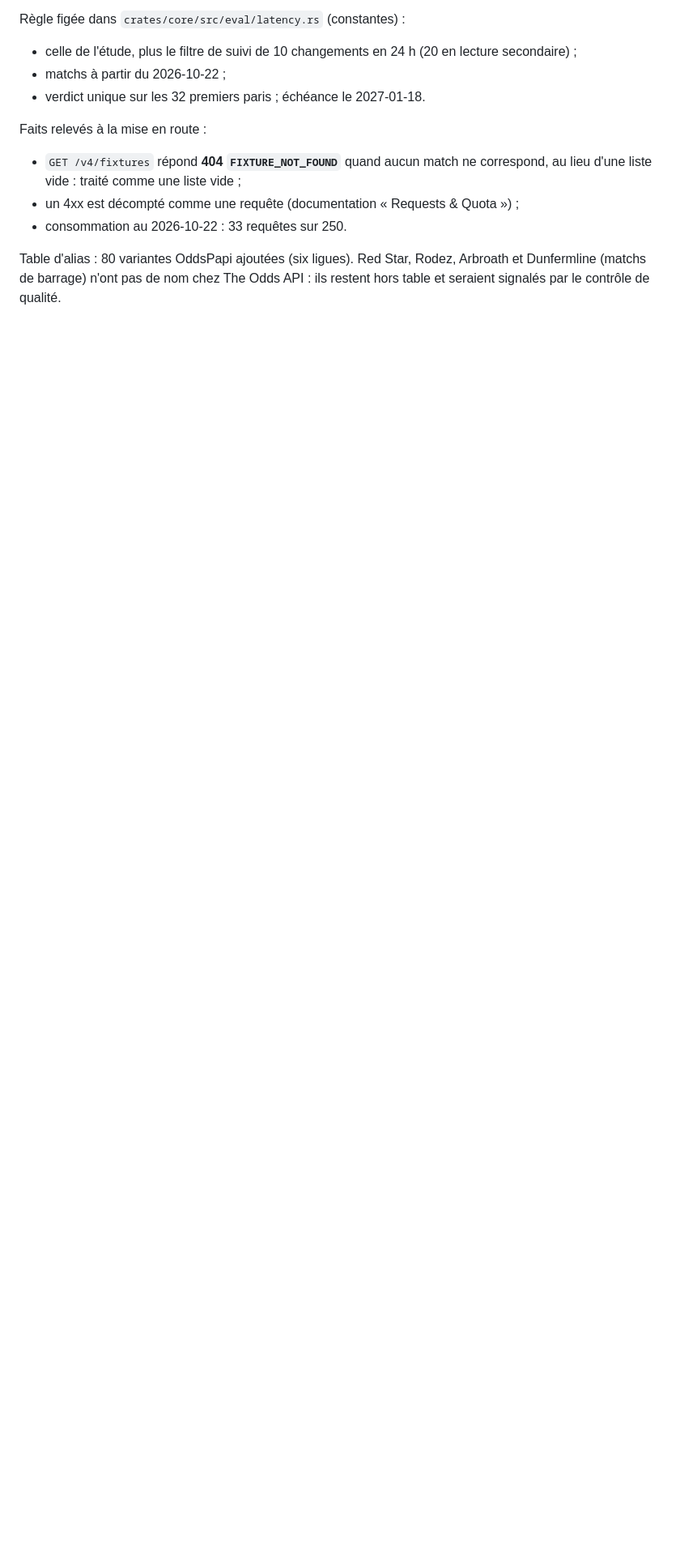
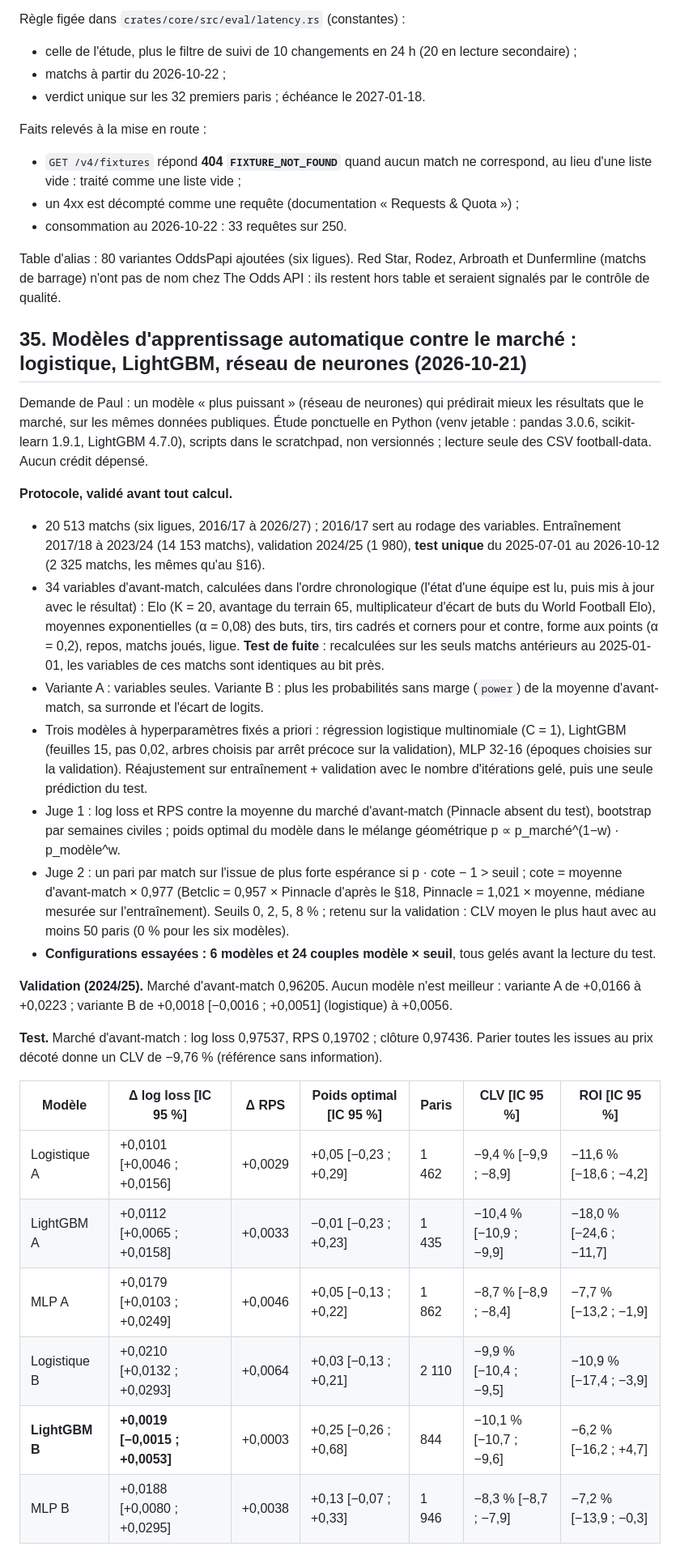
Before and after one commit to wApMorty/BetOptimizer, a Markdown page: docs/sources.md, the part around one of its changes. Shown at 81% size. GitHub-like rendering; blank space fills up the shorter version.

Commit message:
Sources §35 : modèles d'apprentissage automatique contre le marché (piste close)
Étude ponctuelle du 2026-10-21 : logistique, LightGBM et MLP, avec et sans
cotes en entrée, test unique de 2 325 matchs. Aucun ne bat le marché
d'avant-match ; CLV des paris de −8,3 % à −10,4 %.

Co-Authored-By: Claude Opus 5.5 <noreply@anthropic.com>

```diff
--- a/docs/sources.md
+++ b/docs/sources.md
@@ -1180,3 +1180,44 @@ Faits relevés à la mise en route :
 
 Table d'alias : 80 variantes OddsPapi ajoutées (six ligues). Red Star, Rodez, Arbroath et Dunfermline (matchs de barrage) n'ont pas de
 nom chez The Odds API : ils restent hors table et seraient signalés par le contrôle de qualité.
+
+## 35. Modèles d'apprentissage automatique contre le marché : logistique, LightGBM, réseau de neurones (2026-10-21)
+
+Demande de Paul : un modèle « plus puissant » (réseau de neurones) qui prédirait mieux les résultats que le marché, sur les mêmes
+données publiques. Étude ponctuelle en Python (venv jetable : pandas 3.0.6, scikit-learn 1.9.1, LightGBM 4.7.0), scripts dans le
+scratchpad, non versionnés ; lecture seule des CSV football-data. Aucun crédit dépensé.
+
+**Protocole, validé avant tout calcul.**
+- 20 513 matchs (six ligues, 2016/17 à 2026/27) ; 2016/17 sert au rodage des variables. Entraînement 2017/18 à 2023/24 (14 153 matchs),
+  validation 2024/25 (1 980), **test unique** du 2025-07-01 au 2026-10-12 (2 325 matchs, les mêmes qu'au §16).
+- 34 variables d'avant-match, calculées dans l'ordre chronologique (l'état d'une équipe est lu, puis mis à jour avec le résultat) :
+  Elo (K = 20, avantage du terrain 65, multiplicateur d'écart de buts du World Football Elo), moyennes exponentielles (α = 0,08) des buts,
+  tirs, tirs cadrés et corners pour et contre, forme aux points (α = 0,2), repos, matchs joués, ligue. **Test de fuite** : recalculées sur
+  les seuls matchs antérieurs au 2025-01-01, les variables de ces matchs sont identiques au bit près.
+- Variante A : variables seules. Variante B : plus les probabilités sans marge (`power`) de la moyenne d'avant-match, sa surronde et
+  l'écart de logits.
+- Trois modèles à hyperparamètres fixés a priori : régression logistique multinomiale (C = 1), LightGBM (feuilles 15, pas 0,02, arbres
+  choisis par arrêt précoce sur la validation), MLP 32-16 (époques choisies sur la validation). Réajustement sur entraînement + validation
+  avec le nombre d'itérations gelé, puis une seule prédiction du test.
+- Juge 1 : log loss et RPS contre la moyenne du marché d'avant-match (Pinnacle absent du test), bootstrap par semaines civiles ; poids
+  optimal du modèle dans le mélange géométrique p ∝ p_marché^(1−w) · p_modèle^w.
+- Juge 2 : un pari par match sur l'issue de plus forte espérance si p · cote − 1 > seuil ; cote = moyenne d'avant-match × 0,977
+  (Betclic = 0,957 × Pinnacle d'après le §18, Pinnacle = 1,021 × moyenne, médiane mesurée sur l'entraînement). Seuils 0, 2, 5, 8 % ;
+  retenu sur la validation : CLV moyen le plus haut avec au moins 50 paris (0 % pour les six modèles).
+- **Configurations essayées : 6 modèles et 24 couples modèle × seuil**, tous gelés avant la lecture du test.
+
+**Validation (2024/25).** Marché d'avant-match 0,96205. Aucun modèle n'est meilleur : variante A de +0,0166 à +0,0223 ; variante B de
++0,0018 [−0,0016 ; +0,0051] (logistique) à +0,0056.
+
+**Test.** Marché d'avant-match : log loss 0,97537, RPS 0,19702 ; clôture 0,97436. Parier toutes les issues au prix décoté donne un CLV
+de −9,76 % (référence sans information).
+
+| Modèle | Δ log loss [IC 95 %] | Δ RPS | Poids optimal [IC 95 %] | Paris | CLV [IC 95 %] | ROI [IC 95 %] |
+|---|---|---|---|---|---|---|
+| Logistique A | +0,0101 [+0,0046 ; +0,0156] | +0,0029 | +0,05 [−0,23 ; +0,29] | 1 462 | −9,4 % [−9,9 ; −8,9] | −11,6 % [−18,6 ; −4,2] |
+| LightGBM A | +0,0112 [+0,0065 ; +0,0158] | +0,0033 | −0,01 [−0,23 ; +0,23] | 1 435 | −10,4 % [−10,9 ; −9,9] | −18,0 % [−24,6 ; −11,7] |
+| MLP A | +0,0179 [+0,0103 ; +0,0249] | +0,0046 | +0,05 [−0,13 ; +0,22] | 1 862 | −8,7 % [−8,9 ; −8,4] | −7,7 % [−13,2 ; −1,9] |
+| Logistique B | +0,0210 [+0,0132 ; +0,0293] | +0,0064 | +0,03 [−0,13 ; +0,21] | 2 110 | −9,9 % [−10,4 ; −9,5] | −10,9 % [−17,4 ; −3,9] |
+| **LightGBM B** | **+0,0019 [−0,0015 ; +0,0053]** | +0,0003 | +0,25 [−0,26 ; +0,68] | 844 | −10,1 % [−10,7 ; −9,6] | −6,2 % [−16,2 ; +4,7] |
+| MLP B | +0,0188 [+0,0080 ; +0,0295] | +0,0038 | +0,13 [−0,07 ; +0,33] | 1 946 | −8,3 % [−8,7 ; −7,9] | −7,2 % [−13,9 ; −0,3] |
+
```
Also changed, not shown: other parts of docs/sources.md (+15 -0 lines).
